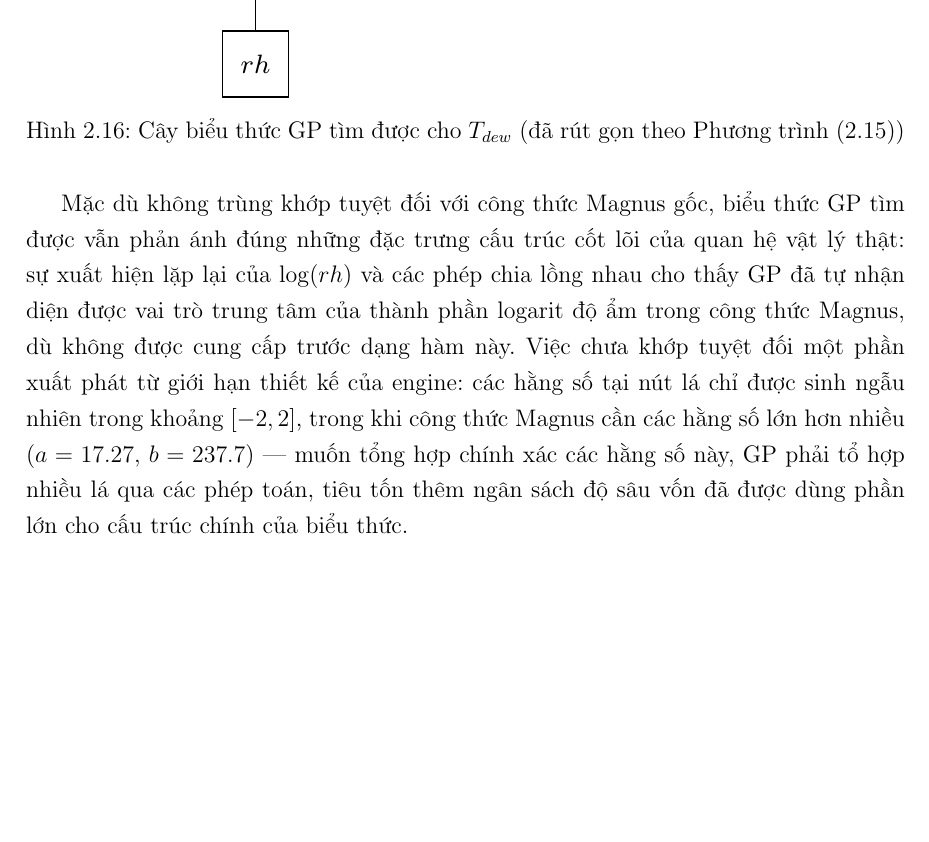
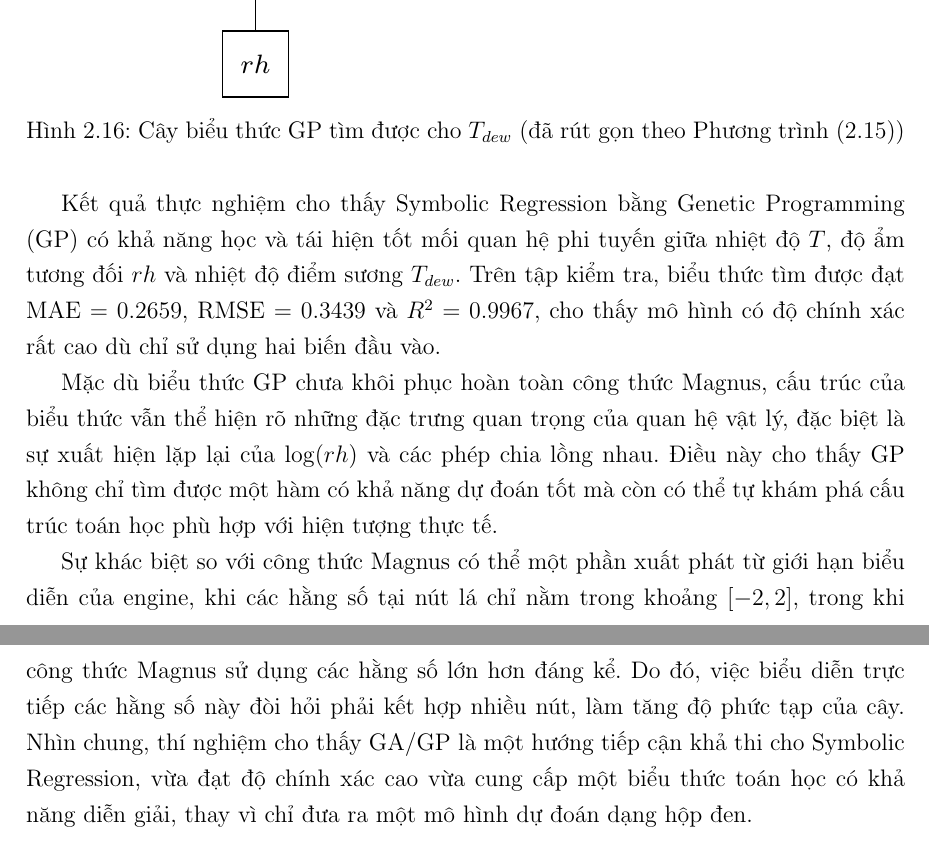
Before and after one commit to thiennguyen37-qn/Optimization-Theory---Genetic-Algorithm, a LaTeX thesis (report/REPORT.tex, which reads report/chapters/chuong2_ung_dung.tex): part of page 46 of 47 before the commit and two parts of pages 46 and 47 of 48 after it, the two joined at a grey line, cut so that both start at the same text, the shorter picture padded with empty space. Compiled offline with pdfLaTeX.

Commit message:
Replace closing paragraph of Section 2.4 with final wording
Co-Authored-By: Claude Sonnet 5 <noreply@anthropic.com>

```diff
--- a/report/chapters/chuong2_ung_dung.tex
+++ b/report/chapters/chuong2_ung_dung.tex
@@ -1034,15 +1034,26 @@ Phương trình~\eqref{eq:gp-tdew-rutgon})}
 \label{fig:cay-gp-tdew}
 \end{figure}
 
-Mặc dù không trùng khớp tuyệt đối với công thức Magnus gốc, biểu thức
-GP tìm được vẫn phản ánh đúng những đặc trưng cấu trúc cốt lõi của
-quan hệ vật lý thật: sự xuất hiện lặp lại của $\log(rh)$ và các phép
-chia lồng nhau cho thấy GP đã tự nhận diện được vai trò trung tâm của
-thành phần logarit độ ẩm trong công thức Magnus, dù không được cung
-cấp trước dạng hàm này. Việc chưa khớp tuyệt đối một phần xuất phát từ
-giới hạn thiết kế của engine: các hằng số tại nút lá chỉ được sinh
-ngẫu nhiên trong khoảng $[-2,2]$, trong khi công thức Magnus cần các
-hằng số lớn hơn nhiều ($a=17.27$, $b=237.7$) — muốn tổng hợp chính
-xác các hằng số này, GP phải tổ hợp nhiều lá qua các phép toán, tiêu
-tốn thêm ngân sách độ sâu vốn đã được dùng phần lớn cho cấu trúc chính
-của biểu thức.
+Kết quả thực nghiệm cho thấy Symbolic Regression bằng Genetic
+Programming (GP) có khả năng học và tái hiện tốt mối quan hệ phi tuyến
+giữa nhiệt độ $T$, độ ẩm tương đối $rh$ và nhiệt độ điểm sương
+$T_{dew}$. Trên tập kiểm tra, biểu thức tìm được đạt MAE = 0.2659,
+RMSE = 0.3439 và $R^2 = 0.9967$, cho thấy mô hình có độ chính xác rất
+cao dù chỉ sử dụng hai biến đầu vào.
+
+Mặc dù biểu thức GP chưa khôi phục hoàn toàn công thức Magnus, cấu
+trúc của biểu thức vẫn thể hiện rõ những đặc trưng quan trọng của
+quan hệ vật lý, đặc biệt là sự xuất hiện lặp lại của $\log(rh)$ và các
+phép chia lồng nhau. Điều này cho thấy GP không chỉ tìm được một hàm
+có khả năng dự đoán tốt mà còn có thể tự khám phá cấu trúc toán học
+phù hợp với hiện tượng thực tế.
+
+Sự khác biệt so với công thức Magnus có thể một phần xuất phát từ
+giới hạn biểu diễn của engine, khi các hằng số tại nút lá chỉ nằm
+trong khoảng $[-2,2]$, trong khi công thức Magnus sử dụng các hằng số
+lớn hơn đáng kể. Do đó, việc biểu diễn trực tiếp các hằng số này đòi
+hỏi phải kết hợp nhiều nút, làm tăng độ phức tạp của cây. Nhìn chung,
+thí nghiệm cho thấy GA/GP là một hướng tiếp cận khả thi cho Symbolic
+Regression, vừa đạt độ chính xác cao vừa cung cấp một biểu thức toán
+học có khả năng diễn giải, thay vì chỉ đưa ra một mô hình dự đoán dạng
+hộp đen.
```
